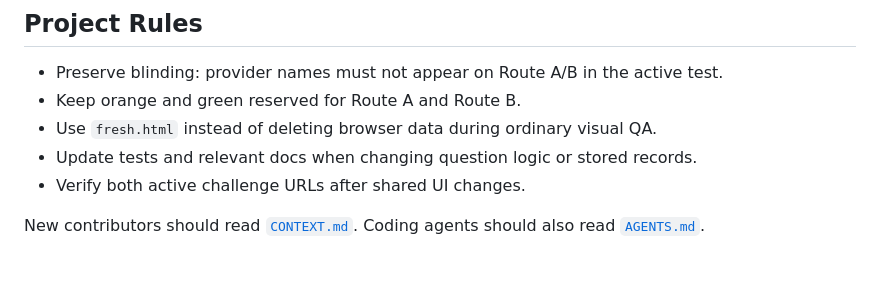
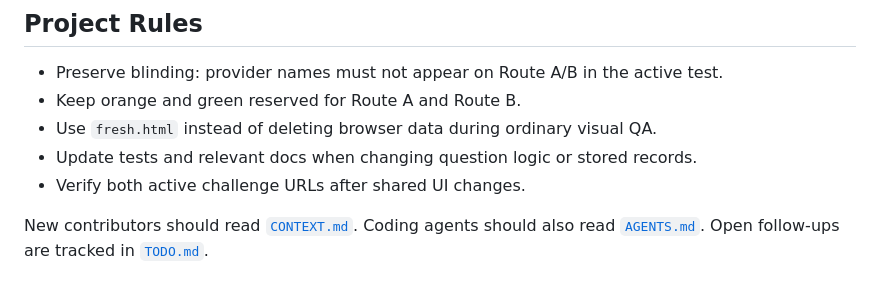
Before and after one commit to irenelivemap/ari-calm-benchmark-ui-mock, a Markdown page: README.md, the part around the change. GitHub-like rendering.

```diff
--- a/README.md
+++ b/README.md
@@ -127,4 +127,4 @@ Never commit an API key.
 - Update tests and relevant docs when changing question logic or stored records.
 - Verify both active challenge URLs after shared UI changes.
 
-New contributors should read [`CONTEXT.md`](CONTEXT.md). Coding agents should also read [`AGENTS.md`](AGENTS.md).
+New contributors should read [`CONTEXT.md`](CONTEXT.md). Coding agents should also read [`AGENTS.md`](AGENTS.md). Open follow-ups are tracked in [`TODO.md`](TODO.md).
```
Also changed, not shown: TODO.md (added, +44 -0 lines).
